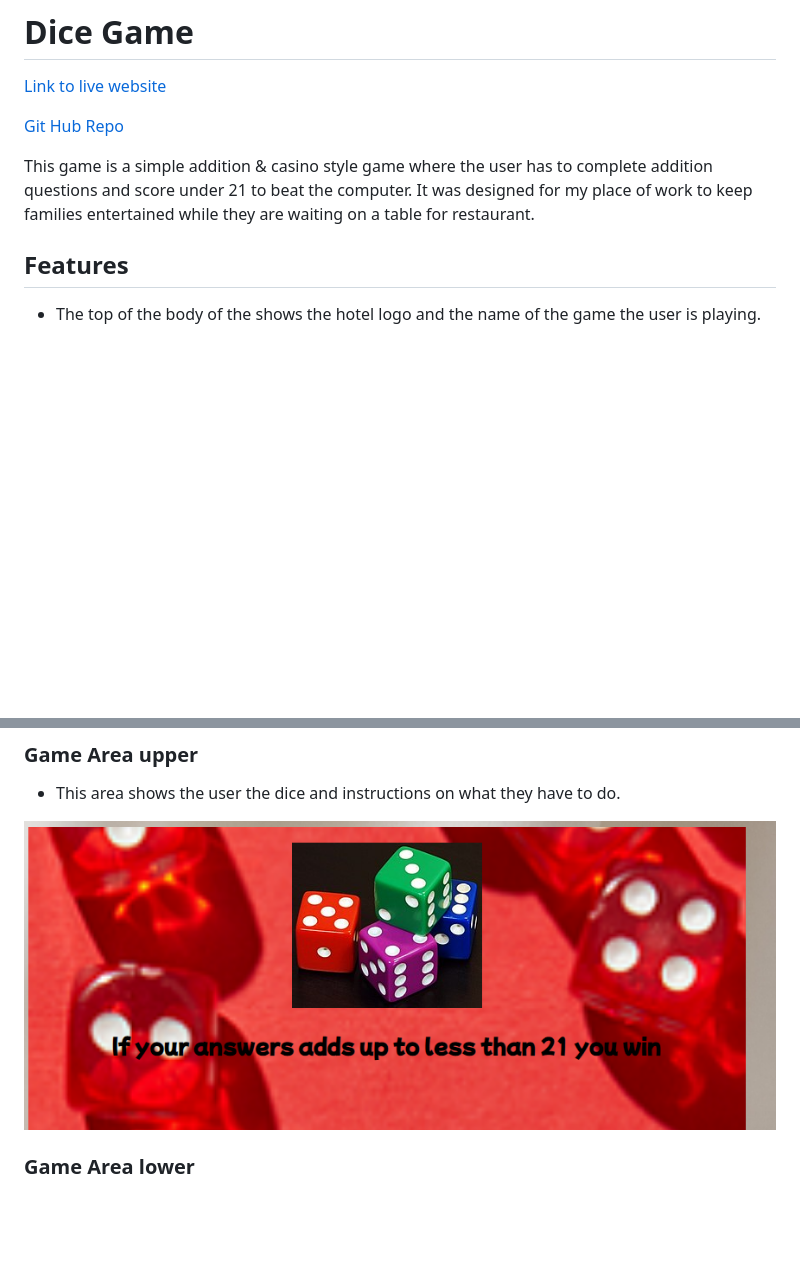
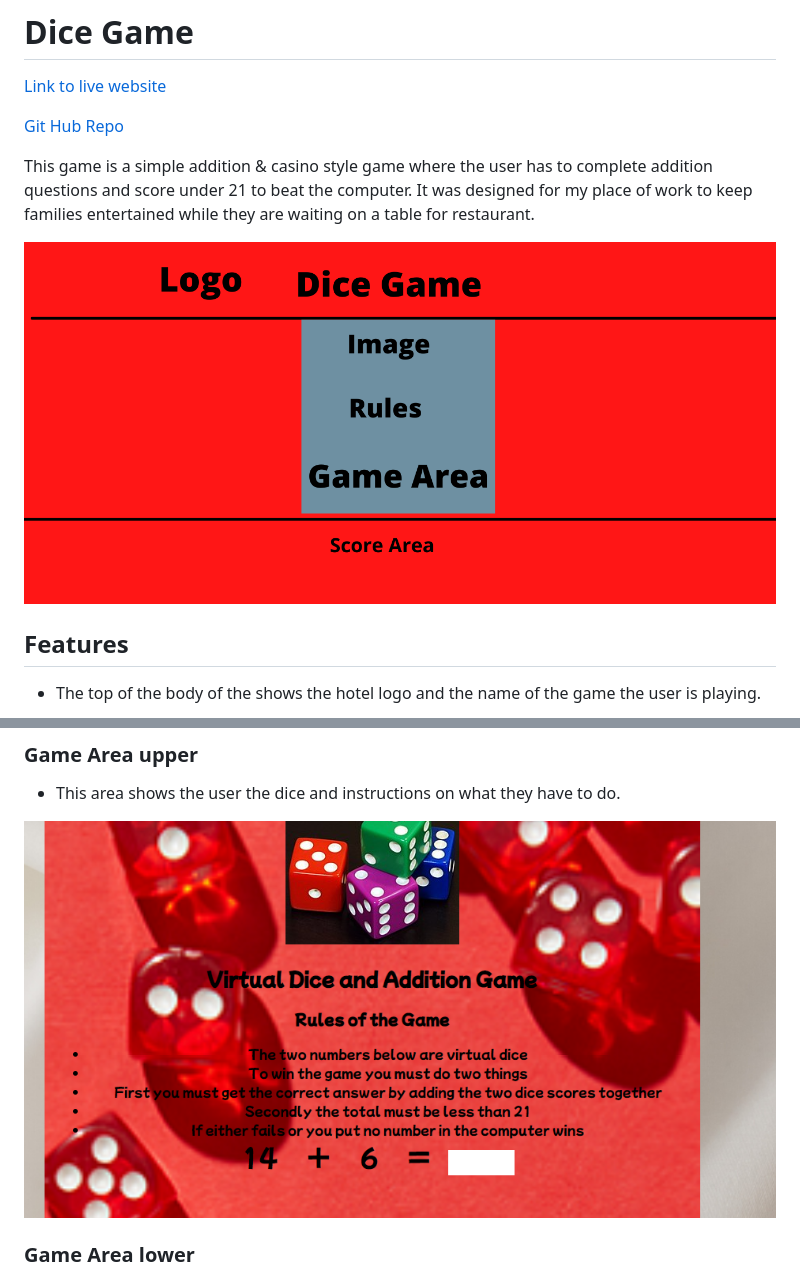
Before and after one commit to Code-Institute-Submissions/alanwhelan1978-dicegame_DecResub, a Markdown page: README.md, 2 parts joined by grey strips. GitHub-like rendering; pictures changed too: readme-files/dicegame-ux.png (added), readme-files/game-area-upper.png; blank space fills up the shorter version.

Commit message:
Add image for UX design and new game area upper image

```diff
--- a/README.md
+++ b/README.md
@@ -5,6 +5,8 @@
 [Git Hub Repo](https://github.com/alanwhelan1978/dicegame)
 
 This game is a simple addition & casino style game where the user has to complete addition questions and score under 21 to beat the computer. It was designed for my place of work to keep families entertained while they are waiting on a table for restaurant.
+
+![UX Design](/readme-files/dicegame-ux.png)
 
 ## Features
 
```
Also changed, not shown: 1 other file.
